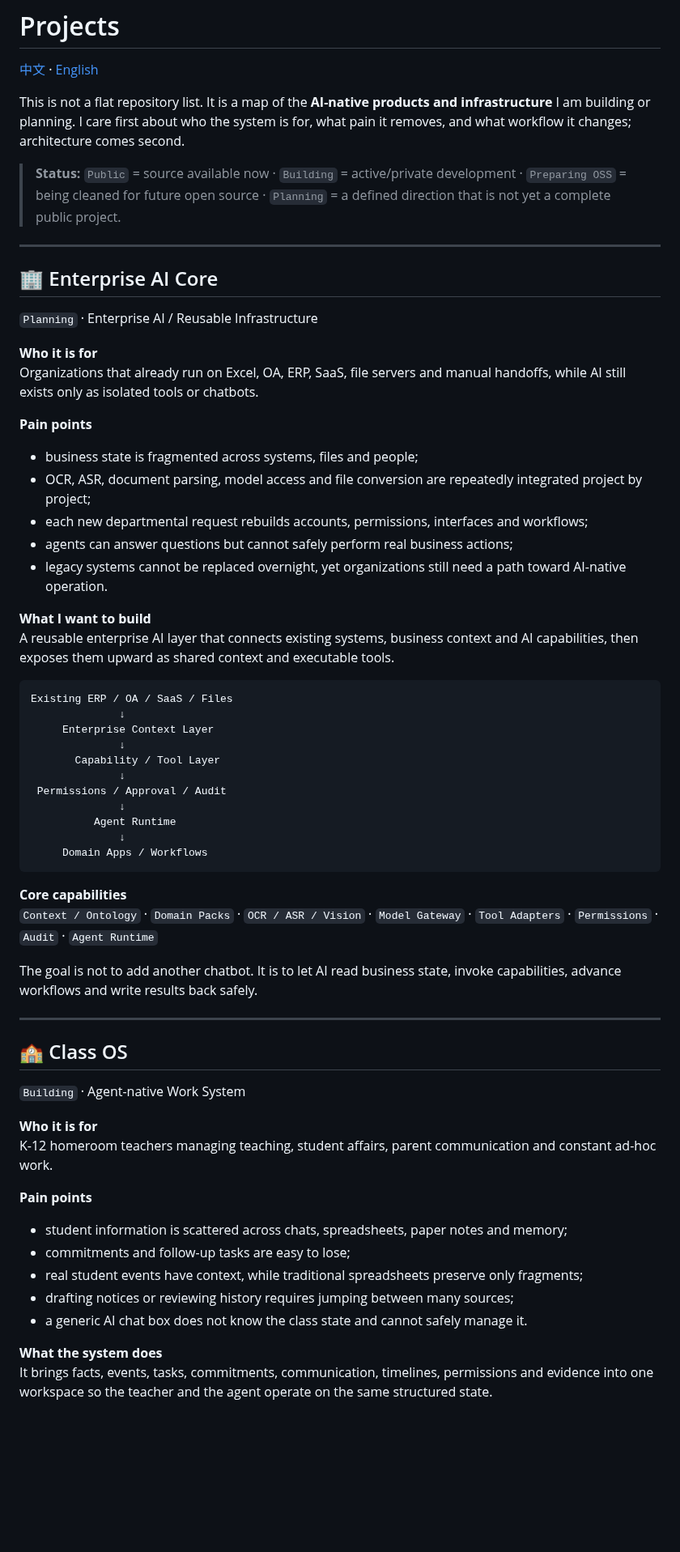
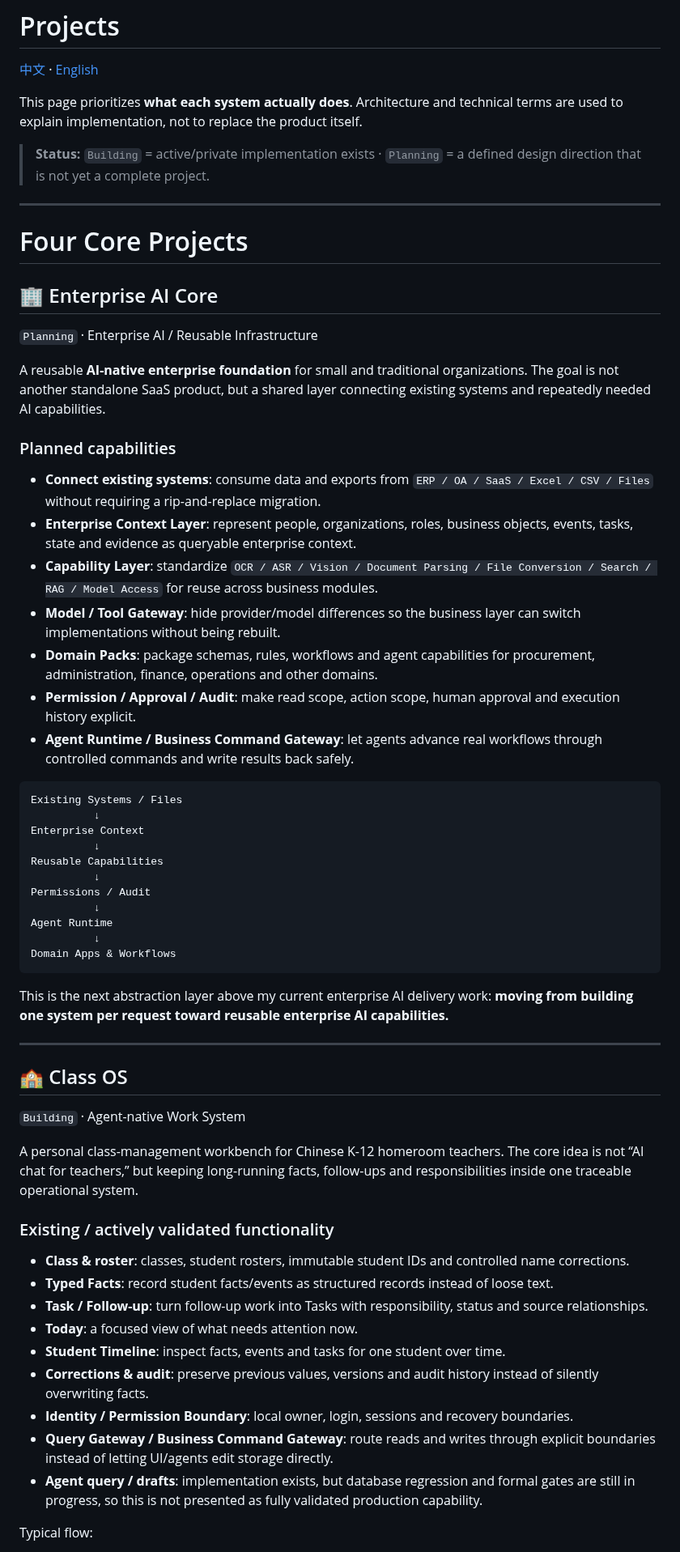
Before and after one commit to Gdnbit/Gdnbit, a Markdown page: PROJECTS_EN.md, the part around one of its changes. Shown at 81% size. GitHub-like rendering; blank space fills up the shorter version.

````diff
--- a/PROJECTS_EN.md
+++ b/PROJECTS_EN.md
@@ -2,48 +2,45 @@
 
 [中文](PROJECTS.md) · [English](PROJECTS_EN.md)
 
-This is not a flat repository list. It is a map of the **AI-native products and infrastructure** I am building or planning. I care first about who the system is for, what pain it removes, and what workflow it changes; architecture comes second.
+This page prioritizes **what each system actually does**. Architecture and technical terms are used to explain implementation, not to replace the product itself.
 
-> **Status:** `Public` = source available now · `Building` = active/private development · `Preparing OSS` = being cleaned for future open source · `Planning` = a defined direction that is not yet a complete public project.
+> **Status:** `Building` = active/private implementation exists · `Planning` = a defined design direction that is not yet a complete project.
 
 ---
+
+# Four Core Projects
 
 ## 🏢 Enterprise AI Core
 
 `Planning` · Enterprise AI / Reusable Infrastructure
 
-**Who it is for**
-Organizations that already run on Excel, OA, ERP, SaaS, file servers and manual handoffs, while AI still exists only as isolated tools or chatbots.
+A reusable **AI-native enterprise foundation** for small and traditional organizations. The goal is not another standalone SaaS product, but a shared layer connecting existing systems and repeatedly needed AI capabilities.
 
-**Pain points**
+### Planned capabilities
 
-- business state is fragmented across systems, files and people;
-- OCR, ASR, document parsing, model access and file conversion are repeatedly integrated project by project;
-- each new departmental request rebuilds accounts, permissions, interfaces and workflows;
-- agents can answer questions but cannot safely perform real business actions;
-- legacy systems cannot be replaced overnight, yet organizations still need a path toward AI-native operation.
-
-**What I want to build**
-A reusable enterprise AI layer that connects existing systems, business context and AI capabilities, then exposes them upward as shared context and executable tools.
+- **Connect existing systems**: consume data and exports from `ERP / OA / SaaS / Excel / CSV / Files` without requiring a rip-and-replace migration.
+- **Enterprise Context Layer**: represent people, organizations, roles, business objects, events, tasks, state and evidence as queryable enterprise context.
+- **Capability Layer**: standardize `OCR / ASR / Vision / Document Parsing / File Conversion / Search / RAG / Model Access` for reuse across business modules.
+- **Model / Tool Gateway**: hide provider/model differences so the business layer can switch implementations without being rebuilt.
+- **Domain Packs**: package schemas, rules, workflows and agent capabilities for procurement, administration, finance, operations and other domains.
+- **Permission / Approval / Audit**: make read scope, action scope, human approval and execution history explicit.
+- **Agent Runtime / Business Command Gateway**: let agents advance real workflows through controlled commands and write results back safely.
 
 ```text
-Existing ERP / OA / SaaS / Files
-              ↓
-     Enterprise Context Layer
-              ↓
-       Capability / Tool Layer
-              ↓
- Permissions / Approval / Audit
-              ↓
-          Agent Runtime
-              ↓
-     Domain Apps / Workflows
+Existing Systems / Files
+          ↓
+Enterprise Context
+          ↓
+Reusable Capabilities
+          ↓
+Permissions / Audit
+          ↓
+Agent Runtime
+          ↓
+Domain Apps & Workflows
 ```
 
-**Core capabilities**
-`Context / Ontology` · `Domain Packs` · `OCR / ASR / Vision` · `Model Gateway` · `Tool Adapters` · `Permissions` · `Audit` · `Agent Runtime`
-
-The goal is not to add another chatbot. It is to let AI read business state, invoke capabilities, advance workflows and write results back safely.
+This is the next abstraction layer above my current enterprise AI delivery work: **moving from building one system per request toward reusable enterprise AI capabilities.**
 
 ---
 
@@ -51,17 +48,19 @@ The goal is not to add another chatbot. It is to let AI read business state, inv
 
 `Building` · Agent-native Work System
 
-**Who it is for**
-K-12 homeroom teachers managing teaching, student affairs, parent communication and constant ad-hoc work.
+A personal class-management workbench for Chinese K-12 homeroom teachers. The core idea is not “AI chat for teachers,” but keeping long-running facts, follow-ups and responsibilities inside one traceable operational system.
 
-**Pain points**
+### Existing / actively validated functionality
 
-- student information is scattered across chats, spreadsheets, paper notes and memory;
-- commitments and follow-up tasks are easy to lose;
-- real student events have context, while traditional spreadsheets preserve only fragments;
-- drafting notices or reviewing history requires jumping between many sources;
-- a generic AI chat box does not know the class state and cannot safely manage it.
+- **Class & roster**: classes, student rosters, immutable student IDs and controlled name corrections.
+- **Typed Facts**: record student facts/events as structured records instead of loose text.
+- **Task / Follow-up**: turn follow-up work into Tasks with responsibility, status and source relationships.
+- **Today**: a focused view of what needs attention now.
+- **Student Timeline**: inspect facts, events and tasks for one student over time.
+- **Corrections & audit**: preserve previous values, versions and audit history instead of silently overwriting facts.
+- **Identity / Permission Boundary**: local owner, login, sessions and recovery boundaries.
+- **Query Gateway / Business Command Gateway**: route reads and writes through explicit boundaries instead of letting UI/agents edit storage directly.
+- **Agent query / drafts**: implementation exists, but database regression and formal gates are still in progress, so this is not presented as fully validated production capability.
 
-**What the system does**
-It brings facts, events, tasks, commitments, communication, timelines, permissions and evidence into one workspace so the teacher and the agent operate on the same structured state.
+Typical flow:
 
````
Also changed, not shown: other parts of PROJECTS_EN.md (+79 -119 lines).
